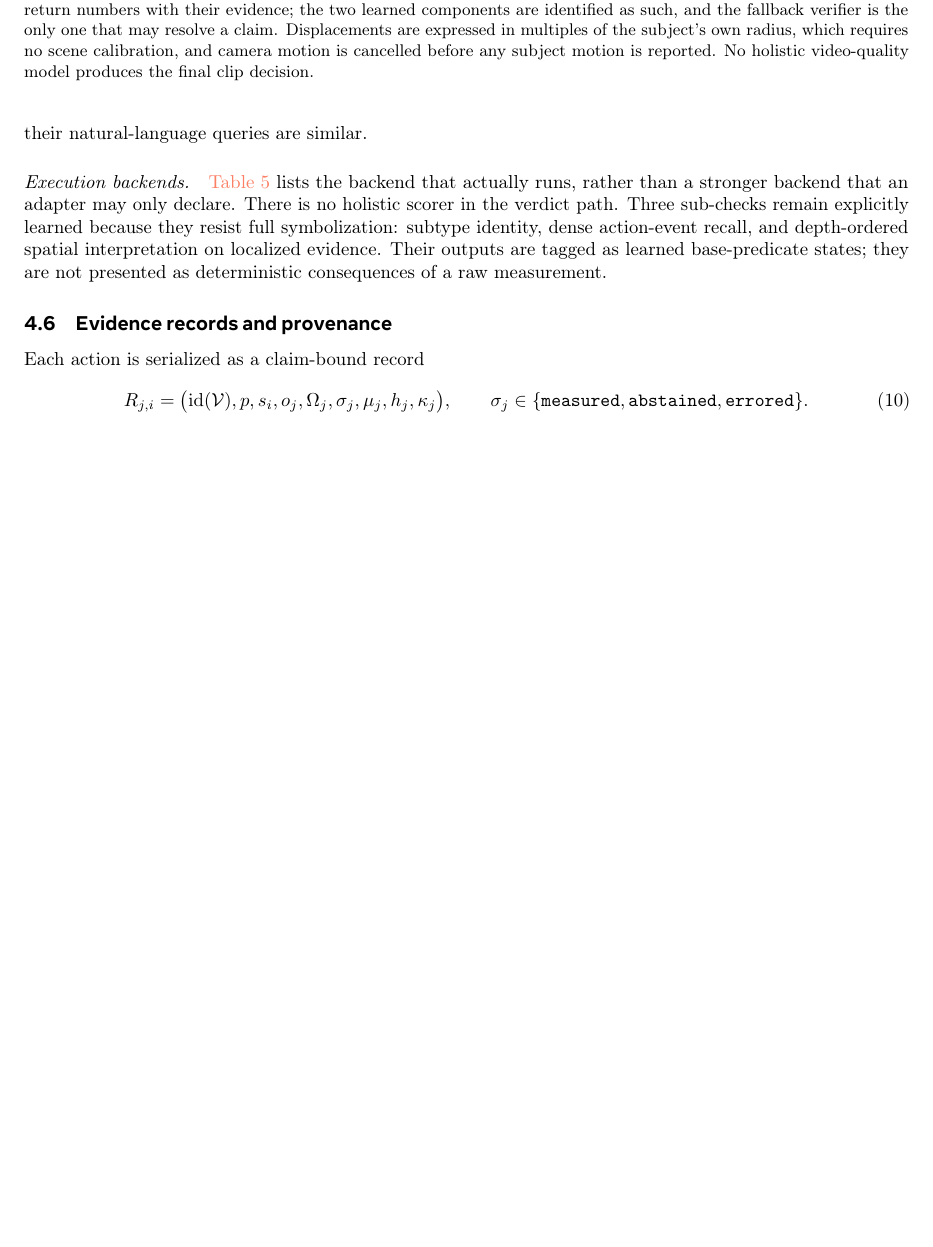
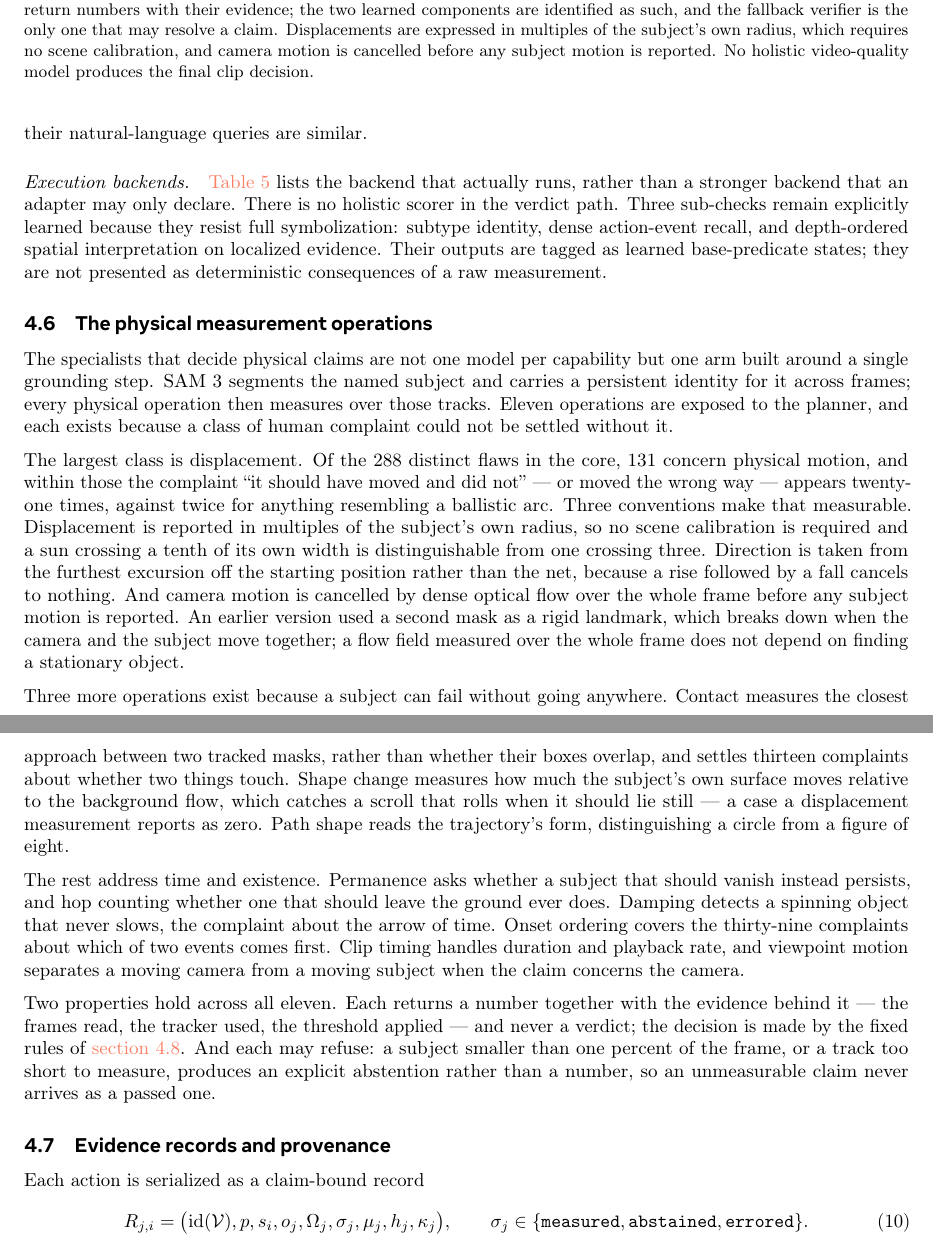
Before and after one commit to WenzhuoXu/diffphy_psc_techreport, a LaTeX document (main.tex): part of page 22 of 44 before the commit and two parts of pages 22 and 23 of 44 after it, the two joined at a grey line, cut so that both start at the same text, the shorter picture padded with empty space. Compiled offline with pdfLaTeX.

Commit message:
Methods: give the physics arm a section of its own; update the dataflow figure
The eleven typed operations were the largest part of the system and appeared only as
a list inside one table cell. They now have a subsection.

It explains the arm as one grounding step with measurements over it, rather than one
model per capability: SAM 3 segments the subject and holds its identity across
frames, and every operation measures over those tracks. Displacement gets the space
it earns -- 131 of the 288 core flaws concern physical motion, and within those "it
should have moved and did not" appears twenty-one times against twice for a
ballistic arc -- along with the three conventions that make it measurable: radii of
the subject's own size so no calibration is needed, furthest excursion rather than
net so a rise and fall does not cancel, and dense-flow camera cancellation, which
replaced a rigid-landmark approach that breaks when camera and subject move
together. The remaining operations are grouped by the kind of failure they catch:
contact, shape change and path shape for subjects that fail without going anywhere;
permanence, hop counting, damping, onset ordering, clip timing and viewpoint motion
for time and existence. Both invariants are stated: every operation returns a number
with its evidence and never a verdict, and every one may refuse.

FIGURE 11 was still drawing the retired stack -- "one frozen model per measurement:
detection, counting, point tracking". It now shows SAM 3 grounding with typed
measurements over the tracks, and gains the fallback verifier, which was missing from
the dataflow entirely despite being the one learned step after composition. Its
caption claimed "only the final aggregation is wholly deterministic", which the
fallback contradicts; corrected.

Read the new text back before committing and fixed three faults in it: a clause that
trailed off ("the flow field does not" -- does not what), a nine-item catalogue in a
single paragraph, and "the physical slice" used without definition.

44 pages, gates OK, no retired arm named anywhere in the document or its figures.

```diff
--- a/main.tex
+++ b/main.tex
@@ -1278,6 +1280,46 @@ calibration, and camera motion is cancelled before any subject motion is
 reported. No holistic video-quality model produces the final clip decision.}
 \label{tab:arms}
 \end{table}
+
+\subsection{The physical measurement operations}
+\label{sec:physics}
+The specialists that decide physical claims are not one model per capability but one arm built
+around a single grounding step. SAM~3 segments the named subject and carries a persistent identity
+for it across frames; every physical operation then measures over those tracks. Eleven operations
+are exposed to the planner, and each exists because a class of human complaint could not be settled
+without it.
+
+The largest class is displacement. Of the $288$ distinct flaws in the core, $131$ concern physical
+motion, and within those the complaint ``it should have moved and did not'' --- or moved the wrong
+way --- appears twenty-one times, against twice for anything resembling a ballistic arc. Three
+conventions make that measurable. Displacement is reported in multiples of the subject's own
+radius, so no scene calibration is required and a sun crossing a tenth of its own width is
+distinguishable from one crossing three. Direction is taken from the furthest excursion off the
+starting position rather than the net, because a rise followed by a fall cancels to nothing.
+And camera motion is cancelled by dense optical flow over the whole frame before any subject
+motion is reported. An earlier version used a second mask as a rigid landmark, which breaks down
+when the camera and the subject move together; a flow field measured over the whole frame does
+not depend on finding a stationary object.
+
+Three more operations exist because a subject can fail without going anywhere. Contact measures
+the closest approach between two tracked masks, rather than whether their boxes overlap, and settles
+thirteen complaints about whether two things touch. Shape change measures how much the subject's own
+surface moves relative to the background flow, which catches a scroll that rolls when it should lie
+still --- a case a displacement measurement reports as zero. Path shape reads the trajectory's form,
+distinguishing a circle from a figure of eight.
+
+The rest address time and existence. Permanence asks whether a subject that should vanish instead
+persists, and hop counting whether one that should leave the ground ever does. Damping detects a
+spinning object that never slows, the complaint about the arrow of time. Onset ordering covers the
+thirty-nine complaints about which of two events comes first. Clip timing handles duration and
+playback rate, and viewpoint motion separates a moving camera from a moving subject when the claim
+concerns the camera.
+
+Two properties hold across all eleven. Each returns a number together with the evidence behind it
+--- the frames read, the tracker used, the threshold applied --- and never a verdict; the decision
+is made by the fixed rules of \cref{sec:semantics}. And each may refuse: a subject smaller than one
+percent of the frame, or a track too short to measure, produces an explicit abstention rather than a
+number, so an unmeasurable claim never arrives as a passed one.
 
 \subsection{Evidence records and provenance}
 \label{sec:contract}
```
Also changed, not shown: figs/fig_critic_pipeline.tex (+17 -8 lines), main.pdf, main.tex (12 more changed lines).
